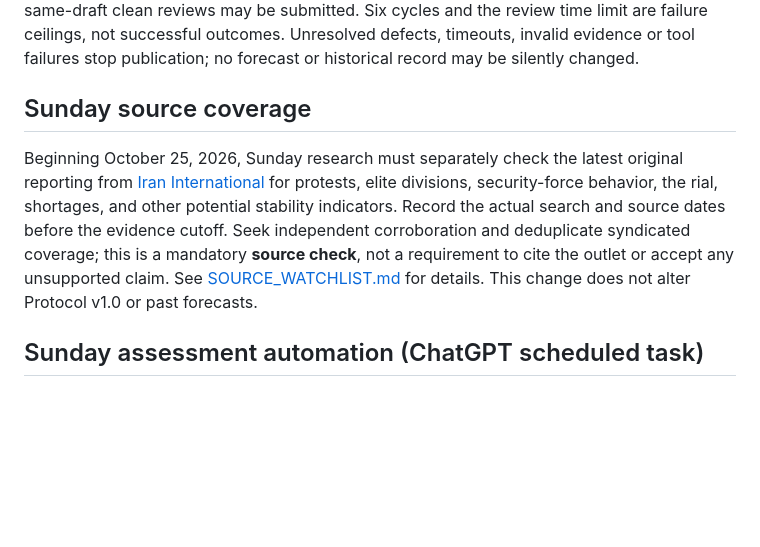
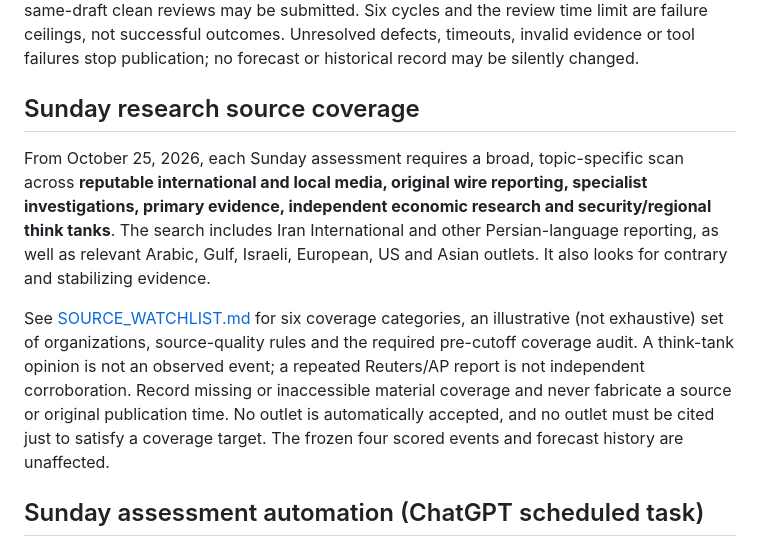
Before and after one commit to chuckcoleman/iran-stability-monitor, a Markdown page: README.md, the part around the change. Rendered like a GitHub page; blank space fills up the shorter version.

Commit message:
Explain broad Sunday media and think-tank research coverage and source-quality rules

```diff
--- a/README.md
+++ b/README.md
@@ -57,17 +57,25 @@ and the review time limit are failure ceilings, not successful outcomes.
 Unresolved defects, timeouts, invalid evidence or tool failures stop
 publication; no forecast or historical record may be silently changed.
 
-## Sunday source coverage
+## Sunday research source coverage
 
-Beginning October 25, 2026, Sunday research must separately check the latest
-original reporting from [Iran International](https://www.iranintl.com/en/latest)
-for protests, elite divisions, security-force behavior, the rial, shortages,
-and other potential stability indicators. Record the actual search and source
-dates before the evidence cutoff. Seek independent corroboration and
-deduplicate syndicated coverage; this is a mandatory **source check**, not
-a requirement to cite the outlet or accept any unsupported claim.
-See [SOURCE_WATCHLIST.md](SOURCE_WATCHLIST.md) for details.
-This change does not alter Protocol v1.0 or past forecasts.
+From October 25, 2026, each Sunday assessment requires a broad,
+topic-specific scan across **reputable international and local media,
+original wire reporting, specialist investigations, primary evidence,
+independent economic research and security/regional think tanks**.
+The search includes Iran International and other Persian-language
+reporting, as well as relevant Arabic, Gulf, Israeli, European, US
+and Asian outlets. It also looks for contrary and stabilizing evidence.
+
+See [SOURCE_WATCHLIST.md](SOURCE_WATCHLIST.md) for six coverage
+categories, an illustrative (not exhaustive) set of organizations,
+source-quality rules and the required pre-cutoff coverage audit.
+A think-tank opinion is not an observed event; a repeated Reuters/AP
+report is not independent corroboration. Record missing or inaccessible
+material coverage and never fabricate a source or original publication
+time. No outlet is automatically accepted, and no outlet must be cited
+just to satisfy a coverage target. The frozen four scored events and
+forecast history are unaffected.
 
 ## Sunday assessment automation (ChatGPT scheduled task)
 
```
